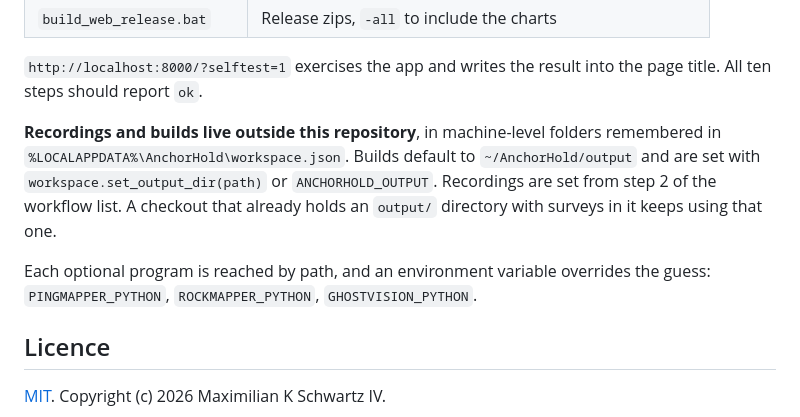
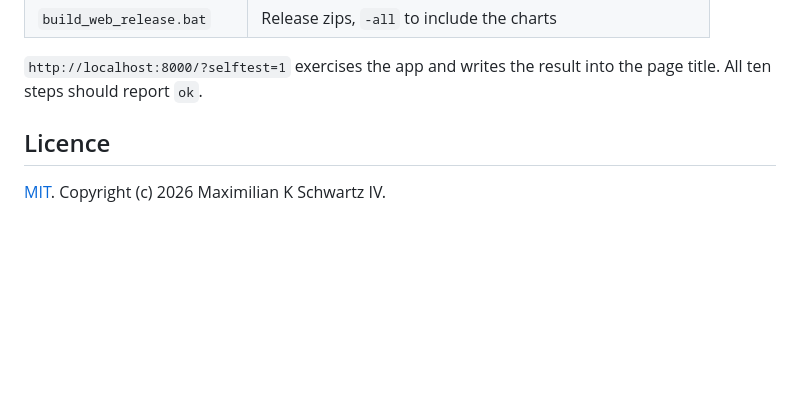
Before and after one commit to maxschwartziv/anchorhold-web-viewer, a Markdown page: README.md, the part around the change. GitHub-like rendering; blank space fills up the shorter version.

Commit message:
Update README to simplify recordings and builds section
Removed details about recordings and builds location.

```diff
--- a/README.md
+++ b/README.md
@@ -99,16 +99,6 @@ does the same without the launcher.
 `http://localhost:8000/?selftest=1` exercises the app and writes the result
 into the page title. All ten steps should report `ok`.
 
-**Recordings and builds live outside this repository**, in machine-level
-folders remembered in `%LOCALAPPDATA%\AnchorHold\workspace.json`. Builds
-default to `~/AnchorHold/output` and are set with
-`workspace.set_output_dir(path)` or `ANCHORHOLD_OUTPUT`. Recordings are set
-from step 2 of the workflow list. A checkout that already holds an `output/`
-directory with surveys in it keeps using that one.
-
-Each optional program is reached by path, and an environment variable
-overrides the guess: `PINGMAPPER_PYTHON`, `ROCKMAPPER_PYTHON`,
-`GHOSTVISION_PYTHON`.
 
 
 ## Licence
```
